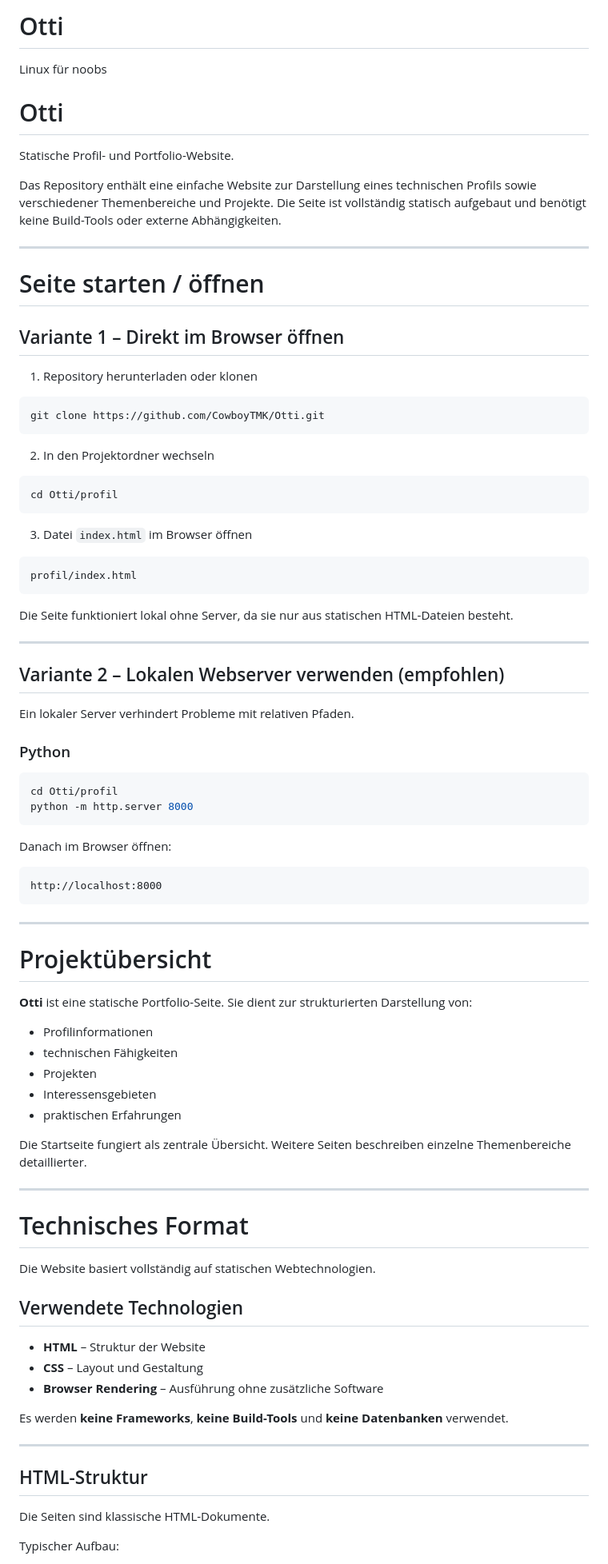
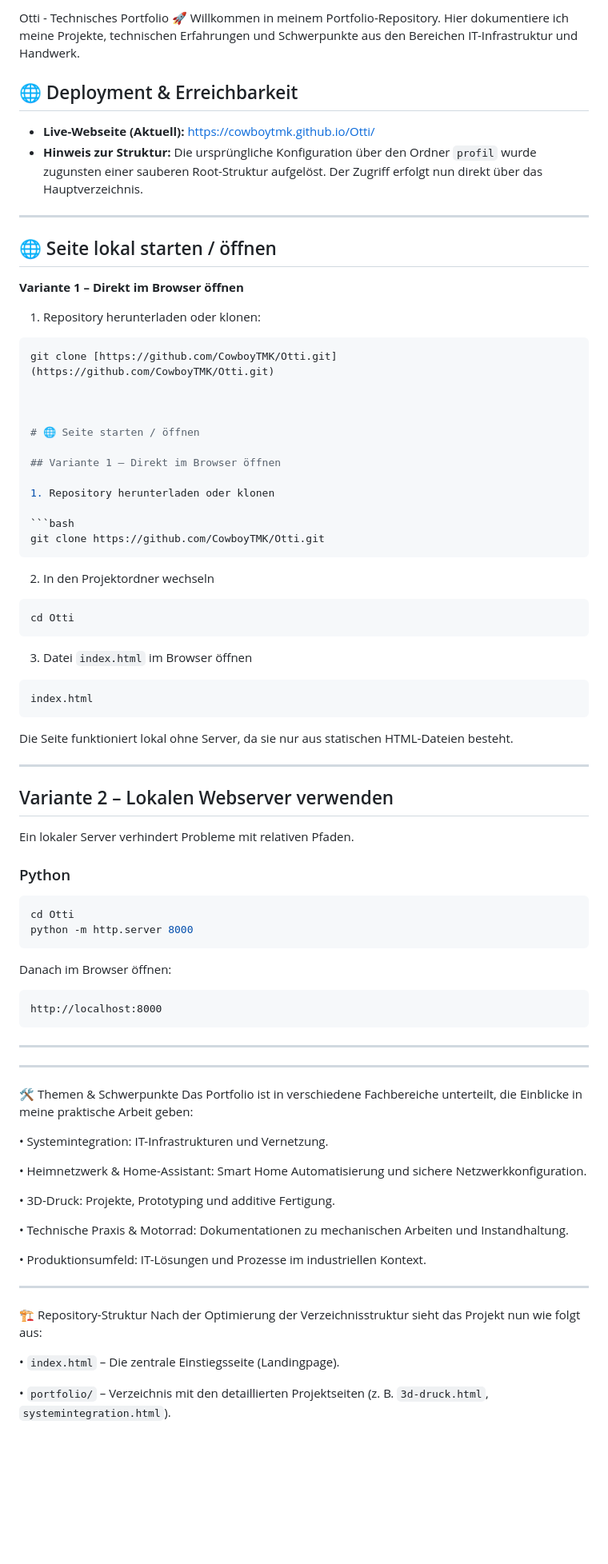
Before and after one commit to CowboyTMK/Otti, a Markdown page: README.md, the part around one of its changes. Shown at 80% size. Rendered like a GitHub page; blank space fills up the shorter version.

Commit message:
MOD README.md erneuert

````diff
--- a/README.md
+++ b/README.md
@@ -1,16 +1,25 @@
-# Otti
-Linux für noobs
+Otti - Technisches Portfolio 🚀
+Willkommen in meinem Portfolio-Repository. Hier dokumentiere ich meine Projekte, technischen Erfahrungen und Schwerpunkte aus den Bereichen IT-Infrastruktur und Handwerk.
 
-# Otti
 
-Statische Profil- und Portfolio-Website.
+## 🌐 Deployment & Erreichbarkeit
 
-Das Repository enthält eine einfache Website zur Darstellung eines technischen Profils sowie verschiedener Themenbereiche und Projekte.
-Die Seite ist vollständig statisch aufgebaut und benötigt keine Build-Tools oder externe Abhängigkeiten.
+* **Live-Webseite (Aktuell):** [https://cowboytmk.github.io/Otti/](https://cowboytmk.github.io/Otti/)
+* **Hinweis zur Struktur:** Die ursprüngliche Konfiguration über den Ordner `profil` wurde zugunsten einer sauberen Root-Struktur aufgelöst. Der Zugriff erfolgt nun direkt über das Hauptverzeichnis.
 
 ---
 
-# Seite starten / öffnen
+## 🌐 Seite lokal starten / öffnen
+
+**Variante 1 – Direkt im Browser öffnen**
+
+1. Repository herunterladen oder klonen:
+```bash
+git clone [https://github.com/CowboyTMK/Otti.git](https://github.com/CowboyTMK/Otti.git)
+
+
+
+# 🌐 Seite starten / öffnen
 
 ## Variante 1 – Direkt im Browser öffnen
 
@@ -23,27 +32,27 @@ git clone https://github.com/CowboyTMK/Otti.git
 2. In den Projektordner wechseln
 
 ```bash
-cd Otti/profil
+cd Otti
 ```
 
 3. Datei `index.html` im Browser öffnen
 
 ```text
-profil/index.html
+index.html
 ```
 
 Die Seite funktioniert lokal ohne Server, da sie nur aus statischen HTML-Dateien besteht.
 
 ---
 
-## Variante 2 – Lokalen Webserver verwenden (empfohlen)
+## Variante 2 – Lokalen Webserver verwenden
 
 Ein lokaler Server verhindert Probleme mit relativen Pfaden.
 
 ### Python
 
 ```bash
-cd Otti/profil
+cd Otti
 python -m http.server 8000
 ```
 
@@ -55,39 +64,28 @@ http://localhost:8000
 
 ---
 
-# Projektübersicht
-
-**Otti** ist eine statische Portfolio-Seite.
-Sie dient zur strukturierten Darstellung von:
-
-* Profilinformationen
-* technischen Fähigkeiten
-* Projekten
-* Interessensgebieten
-* praktischen Erfahrungen
-
-Die Startseite fungiert als zentrale Übersicht.
-Weitere Seiten beschreiben einzelne Themenbereiche detaillierter.
 
 ---
 
-# Technisches Format
+🛠️ Themen & Schwerpunkte
+Das Portfolio ist in verschiedene Fachbereiche unterteilt, die Einblicke in meine praktische Arbeit geben:
 
-Die Website basiert vollständig auf statischen Webtechnologien.
+• Systemintegration: IT-Infrastrukturen und Vernetzung.
 
-## Verwendete Technologien
+• Heimnetzwerk & Home-Assistant: Smart Home Automatisierung und sichere Netzwerkkonfiguration.
 
-* **HTML** – Struktur der Website
-* **CSS** – Layout und Gestaltung
-* **Browser Rendering** – Ausführung ohne zusätzliche Software
+• 3D-Druck: Projekte, Prototyping und additive Fertigung.
 
-Es werden **keine Frameworks**, **keine Build-Tools** und **keine Datenbanken** verwendet.
+• Technische Praxis & Motorrad: Dokumentationen zu mechanischen Arbeiten und Instandhaltung.
+
+• Produktionsumfeld: IT-Lösungen und Prozesse im industriellen Kontext.
 
 ---
 
-## HTML-Struktur
+🏗️ Repository-Struktur
+Nach der Optimierung der Verzeichnisstruktur sieht das Projekt nun wie folgt aus:
 
-Die Seiten sind klassische HTML-Dokumente.
+• `index.html` – Die zentrale Einstiegsseite (Landingpage).
 
-Typischer Aufbau:
+• `portfolio/` – Verzeichnis mit den detaillierten Projektseiten (z. B. `3d-druck.html`, `systemintegration.html`).
 
````
Also changed, not shown: other parts of README.md (+42 -143 lines).
